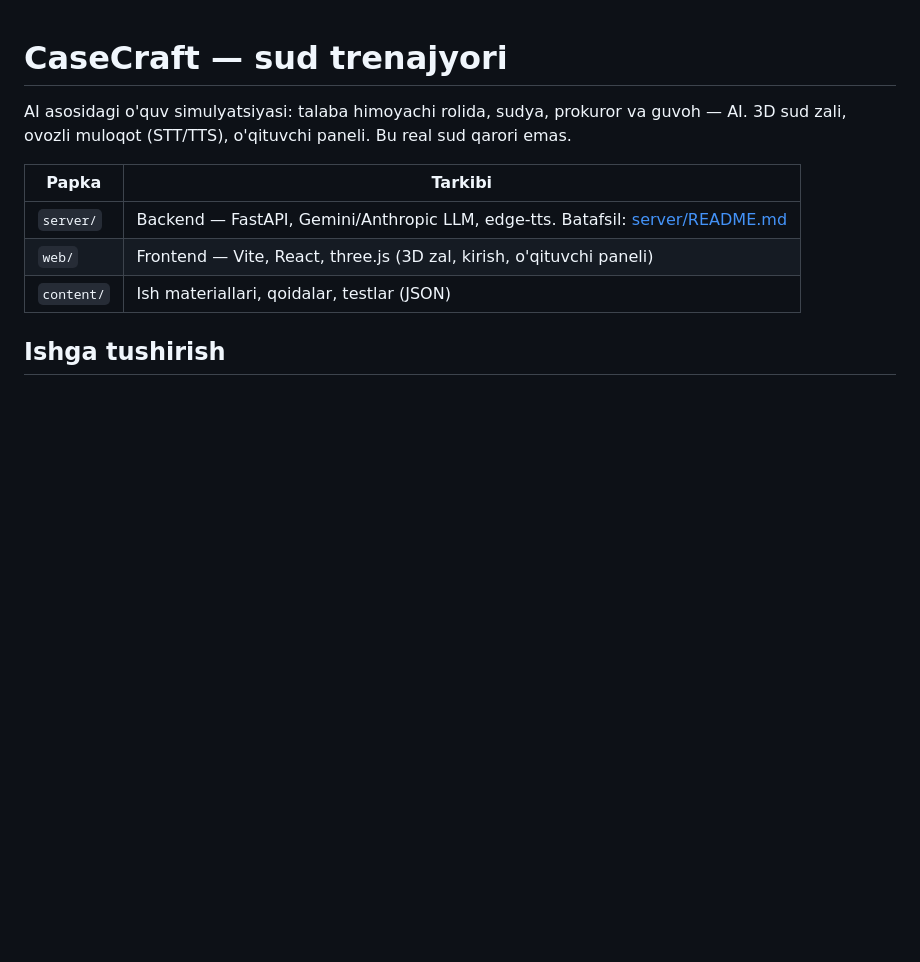
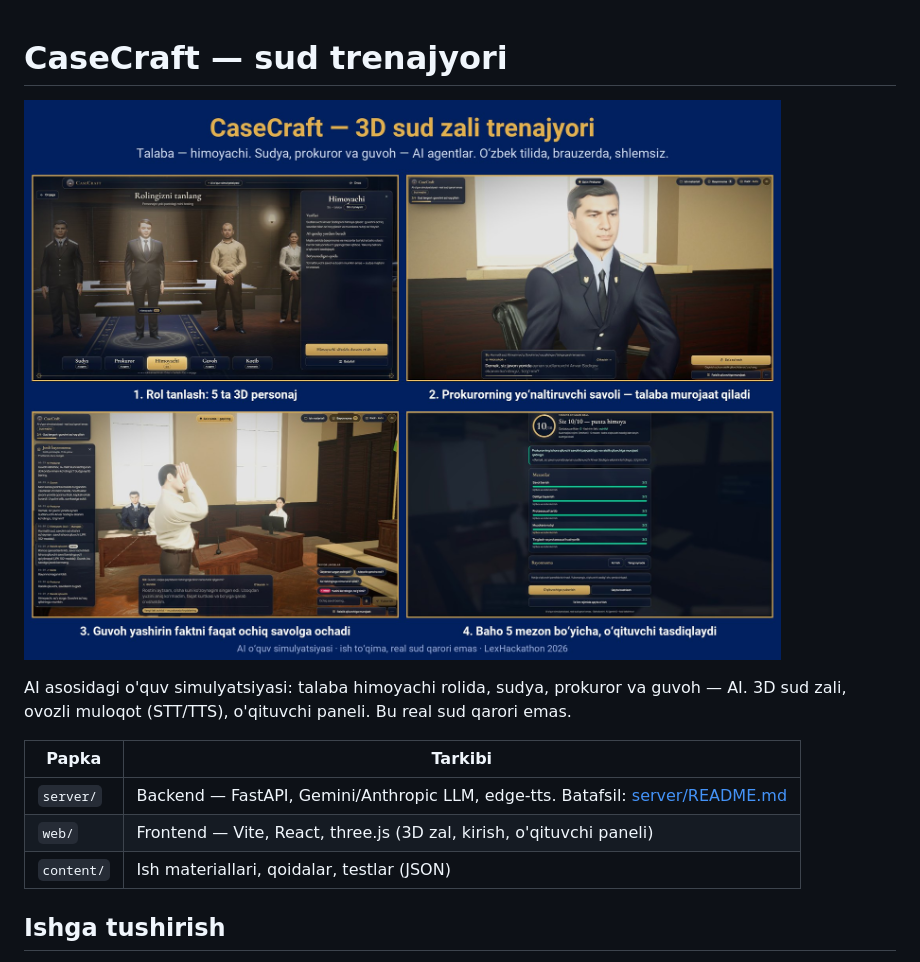
Before and after one commit to diyorbek20037773/case_craft, a Markdown page: README.md, the part around the change. Rendered like a GitHub page; pictures changed too: docs/casecraft-preview.jpg (added); blank space fills up the shorter version.

Commit message:
README: loyiha ko'rinishi rasmi (docs/casecraft-preview.jpg)
Co-Authored-By: Claude Opus 5.5 <noreply@anthropic.com>

```diff
--- a/README.md
+++ b/README.md
@@ -1,4 +1,6 @@
 # CaseCraft — sud trenajyori
+
+![CaseCraft — 3D sud zali trenajyori: rol tanlash, tuzoq savol, yashirin fakt, baho](docs/casecraft-preview.jpg)
 
 AI asosidagi o'quv simulyatsiyasi: talaba himoyachi rolida, sudya, prokuror va guvoh — AI. 3D sud zali, ovozli
 muloqot (STT/TTS), o'qituvchi paneli. Bu real sud qarori emas.
```
